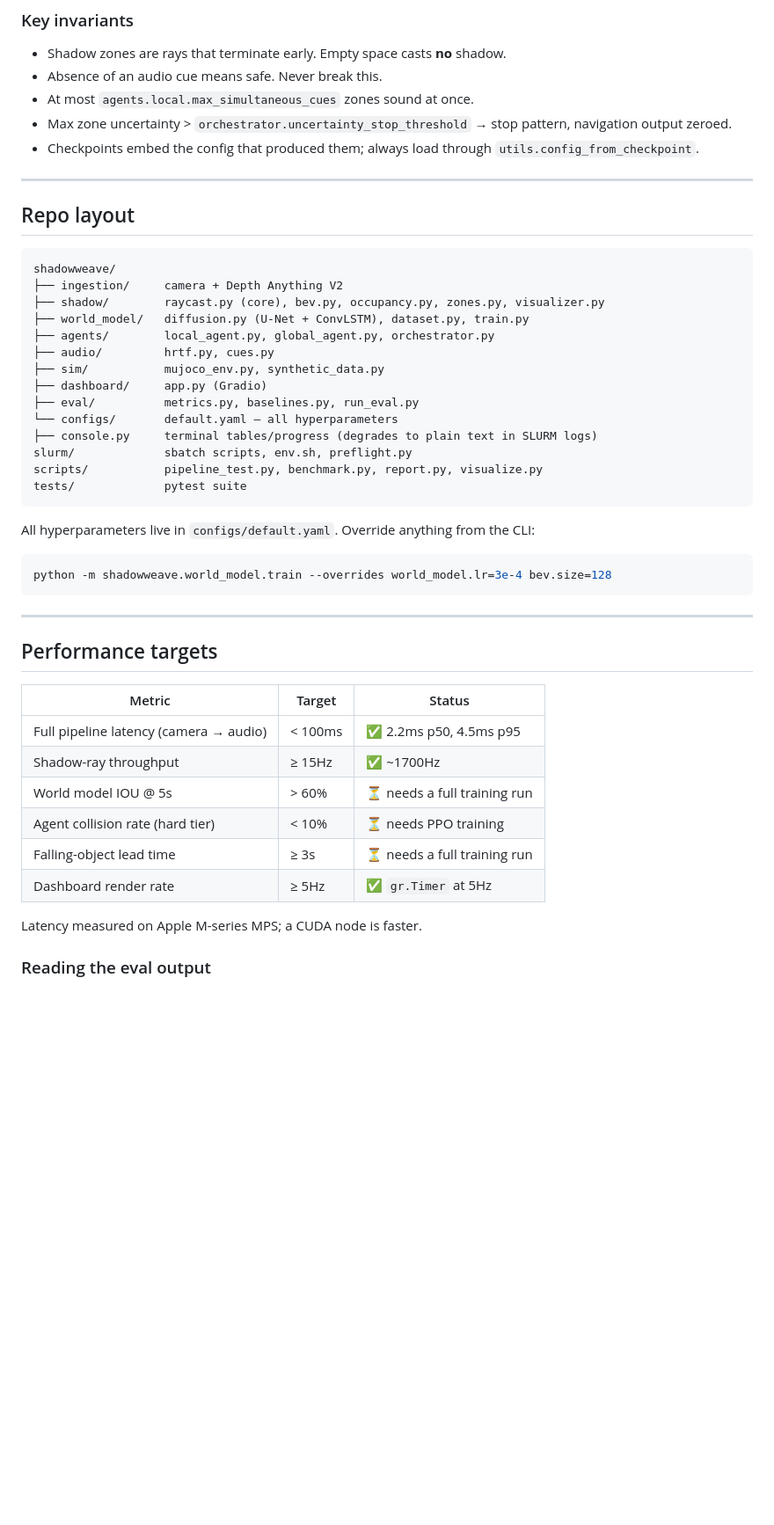
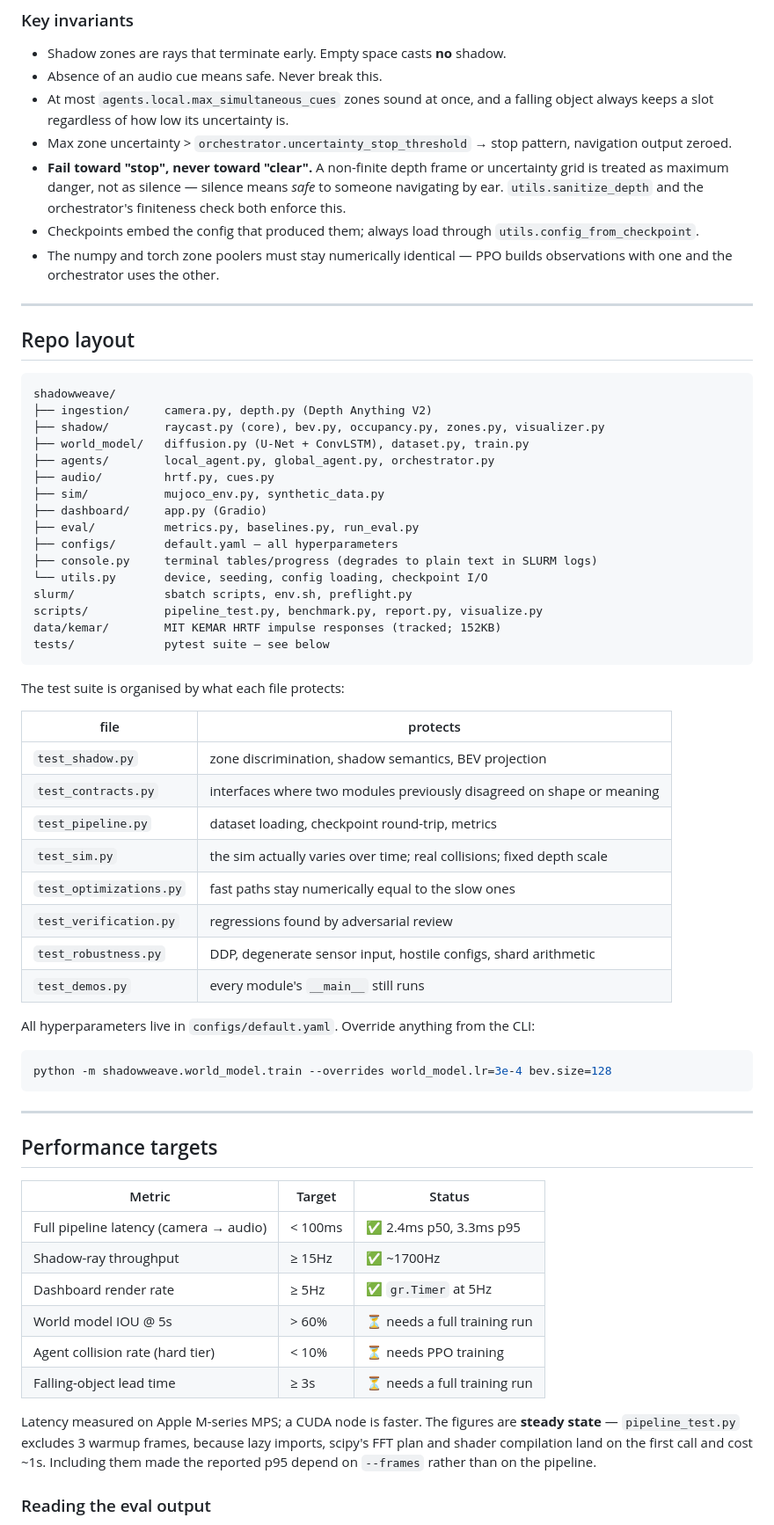
Before and after one commit to Kushaan-N/ShadowWeave, a Markdown page: README.md, the part around one of its changes. Shown at 88% size. Drawn GitHub-style; blank space fills up the shorter version.

````diff
--- a/README.md
+++ b/README.md
@@ -129,11 +145,18 @@ so what the agent observes genuinely determines what it must predict.
 
 - Shadow zones are rays that terminate early. Empty space casts **no** shadow.
 - Absence of an audio cue means safe. Never break this.
-- At most `agents.local.max_simultaneous_cues` zones sound at once.
+- At most `agents.local.max_simultaneous_cues` zones sound at once, and a falling
+  object always keeps a slot regardless of how low its uncertainty is.
 - Max zone uncertainty > `orchestrator.uncertainty_stop_threshold` → stop pattern,
   navigation output zeroed.
+- **Fail toward "stop", never toward "clear".** A non-finite depth frame or
+  uncertainty grid is treated as maximum danger, not as silence — silence means
+  *safe* to someone navigating by ear. `utils.sanitize_depth` and the orchestrator's
+  finiteness check both enforce this.
 - Checkpoints embed the config that produced them; always load through
   `utils.config_from_checkpoint`.
+- The numpy and torch zone poolers must stay numerically identical — PPO builds
+  observations with one and the orchestrator uses the other.
 
 ---
 
@@ -141,7 +164,7 @@ so what the agent observes genuinely determines what it must predict.
 
 ```
 shadowweave/
-├── ingestion/     camera + Depth Anything V2
+├── ingestion/     camera.py, depth.py (Depth Anything V2)
 ├── shadow/        raycast.py (core), bev.py, occupancy.py, zones.py, visualizer.py
 ├── world_model/   diffusion.py (U-Net + ConvLSTM), dataset.py, train.py
 ├── agents/        local_agent.py, global_agent.py, orchestrator.py
@@ -149,12 +172,27 @@ shadowweave/
 ├── sim/           mujoco_env.py, synthetic_data.py
 ├── dashboard/     app.py (Gradio)
 ├── eval/          metrics.py, baselines.py, run_eval.py
-└── configs/       default.yaml — all hyperparameters
+├── configs/       default.yaml — all hyperparameters
 ├── console.py     terminal tables/progress (degrades to plain text in SLURM logs)
+└── utils.py       device, seeding, config loading, checkpoint I/O
 slurm/             sbatch scripts, env.sh, preflight.py
 scripts/           pipeline_test.py, benchmark.py, report.py, visualize.py
-tests/             pytest suite
+data/kemar/        MIT KEMAR HRTF impulse responses (tracked; 152KB)
+tests/             pytest suite — see below
 ```
+
+The test suite is organised by what each file protects:
+
+| file | protects |
+|---|---|
+| `test_shadow.py` | zone discrimination, shadow semantics, BEV projection |
+| `test_contracts.py` | interfaces where two modules previously disagreed on shape or meaning |
+| `test_pipeline.py` | dataset loading, checkpoint round-trip, metrics |
+| `test_sim.py` | the sim actually varies over time; real collisions; fixed depth scale |
+| `test_optimizations.py` | fast paths stay numerically equal to the slow ones |
+| `test_verification.py` | regressions found by adversarial review |
+| `test_robustness.py` | DDP, degenerate sensor input, hostile configs, shard arithmetic |
+| `test_demos.py` | every module's `__main__` still runs |
 
 All hyperparameters live in `configs/default.yaml`. Override anything from the CLI:
 
@@ -168,14 +206,17 @@ python -m shadowweave.world_model.train --overrides world_model.lr=3e-4 bev.size
 
 | Metric | Target | Status |
 |---|---|---|
-| Full pipeline latency (camera → audio) | < 100ms | ✅ 2.2ms p50, 4.5ms p95 |
+| Full pipeline latency (camera → audio) | < 100ms | ✅ 2.4ms p50, 3.3ms p95 |
 | Shadow-ray throughput | ≥ 15Hz | ✅ ~1700Hz |
+| Dashboard render rate | ≥ 5Hz | ✅ `gr.Timer` at 5Hz |
 | World model IOU @ 5s | > 60% | ⏳ needs a full training run |
 | Agent collision rate (hard tier) | < 10% | ⏳ needs PPO training |
 | Falling-object lead time | ≥ 3s | ⏳ needs a full training run |
-| Dashboard render rate | ≥ 5Hz | ✅ `gr.Timer` at 5Hz |
 
-Latency measured on Apple M-series MPS; a CUDA node is faster.
+Latency measured on Apple M-series MPS; a CUDA node is faster. The figures are
+**steady state** — `pipeline_test.py` excludes 3 warmup frames, because lazy imports,
+scipy's FFT plan and shader compilation land on the first call and cost ~1s. Including
+them made the reported p95 depend on `--frames` rather than on the pipeline.
 
 ### Reading the eval output
 
````
Also changed, not shown: other parts of README.md (+55 -8 lines).
